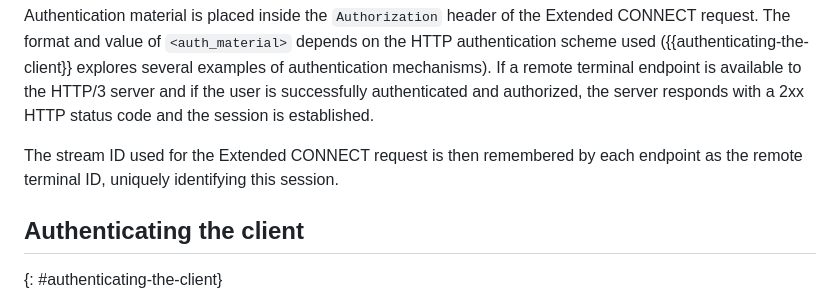
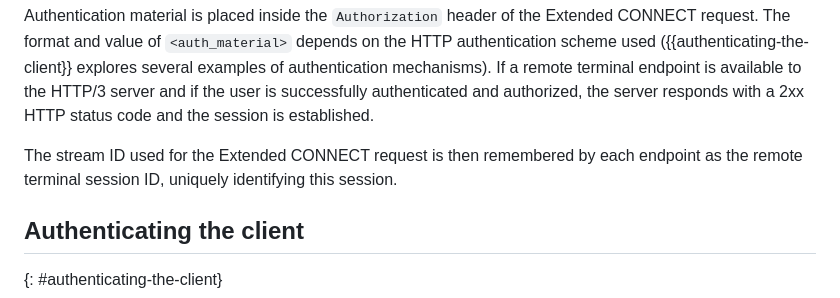
Before and after one commit to francoismichel/ssh3-spec, a Markdown page: draft-michel-remote-terminal-http3.md, the part around the change. GitHub-like rendering.

```diff
--- a/draft-michel-remote-terminal-http3.md
+++ b/draft-michel-remote-terminal-http3.md
@@ -367,7 +367,7 @@ Authentication material is placed inside the `Authorization` header of the Exten
 remote terminal endpoint is available to the HTTP/3 server and if the user is successfully authenticated and authorized, the server responds
 with a 2xx HTTP status code and the session is established.
 
-The stream ID used for the Extended CONNECT request is then remembered by each endpoint as the remote terminal ID, uniquely identifying this session.
+The stream ID used for the Extended CONNECT request is then remembered by each endpoint as the remote terminal session ID, uniquely identifying this session.
 
 ## Authenticating the client
 {: #authenticating-the-client}
```
